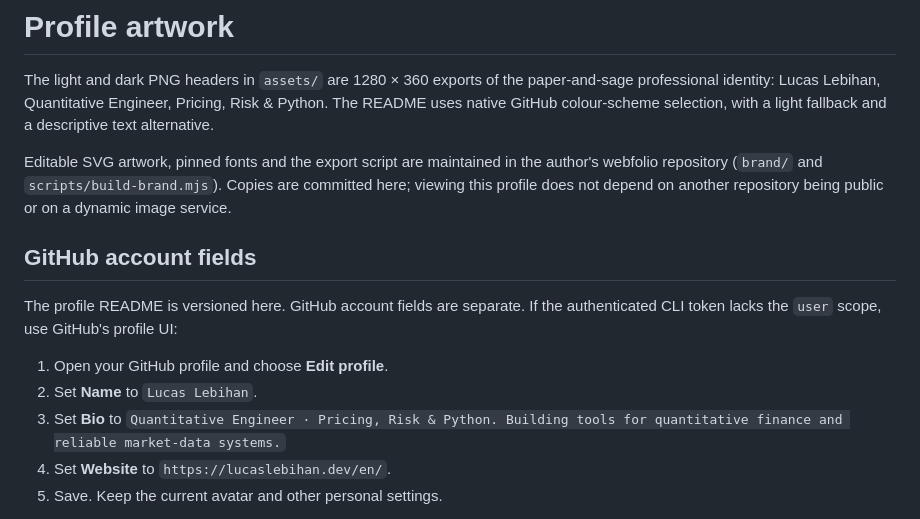
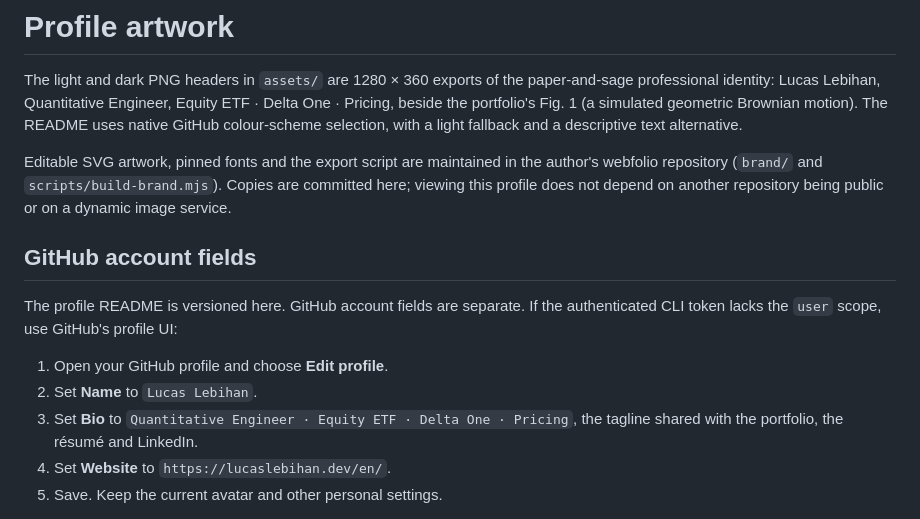
Before and after one commit to HtFilia/HtFilia, a Markdown page: ASSETS.md, the part around the change. Drawn GitHub-style.

```diff
--- a/ASSETS.md
+++ b/ASSETS.md
@@ -2,7 +2,8 @@
 
 The light and dark PNG headers in `assets/` are 1280 × 360 exports of the
 paper-and-sage professional identity: Lucas Lebihan, Quantitative Engineer,
-Pricing, Risk & Python. The README uses native GitHub colour-scheme selection,
+Equity ETF · Delta One · Pricing, beside the portfolio's Fig. 1 (a simulated
+geometric Brownian motion). The README uses native GitHub colour-scheme selection,
 with a light fallback and a descriptive text alternative.
 
 Editable SVG artwork, pinned fonts and the export script are maintained in the
@@ -17,7 +18,8 @@ If the authenticated CLI token lacks the `user` scope, use GitHub's profile UI:
 
 1. Open your GitHub profile and choose **Edit profile**.
 2. Set **Name** to `Lucas Lebihan`.
-3. Set **Bio** to `Quantitative Engineer · Pricing, Risk & Python. Building tools for quantitative finance and reliable market-data systems.`
+3. Set **Bio** to `Quantitative Engineer · Equity ETF · Delta One · Pricing`, the tagline shared
+   with the portfolio, the résumé and LinkedIn.
 4. Set **Website** to `https://lucaslebihan.dev/en/`.
 5. Save. Keep the current avatar and other personal settings.
 
```
Also changed, not shown: README.md (+11 -10 lines), assets/profile-dark.png, assets/profile-light.png.
